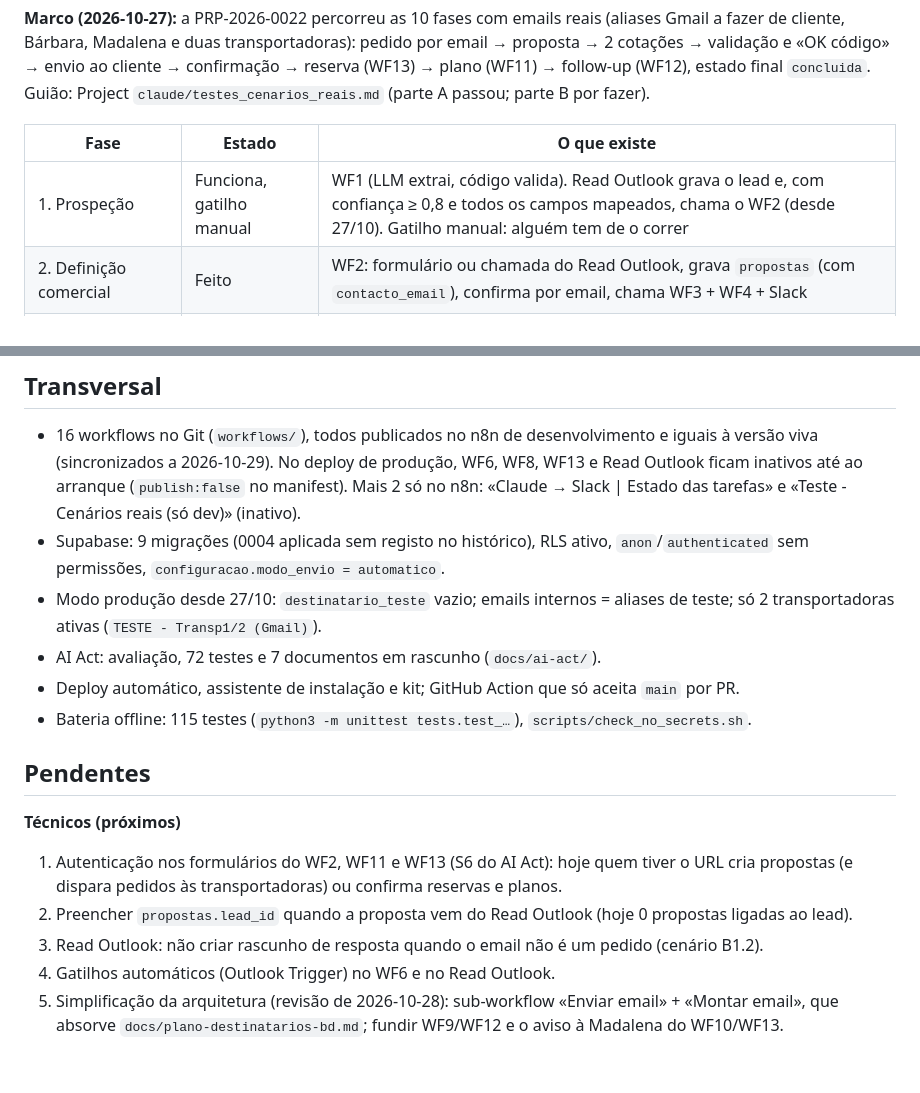
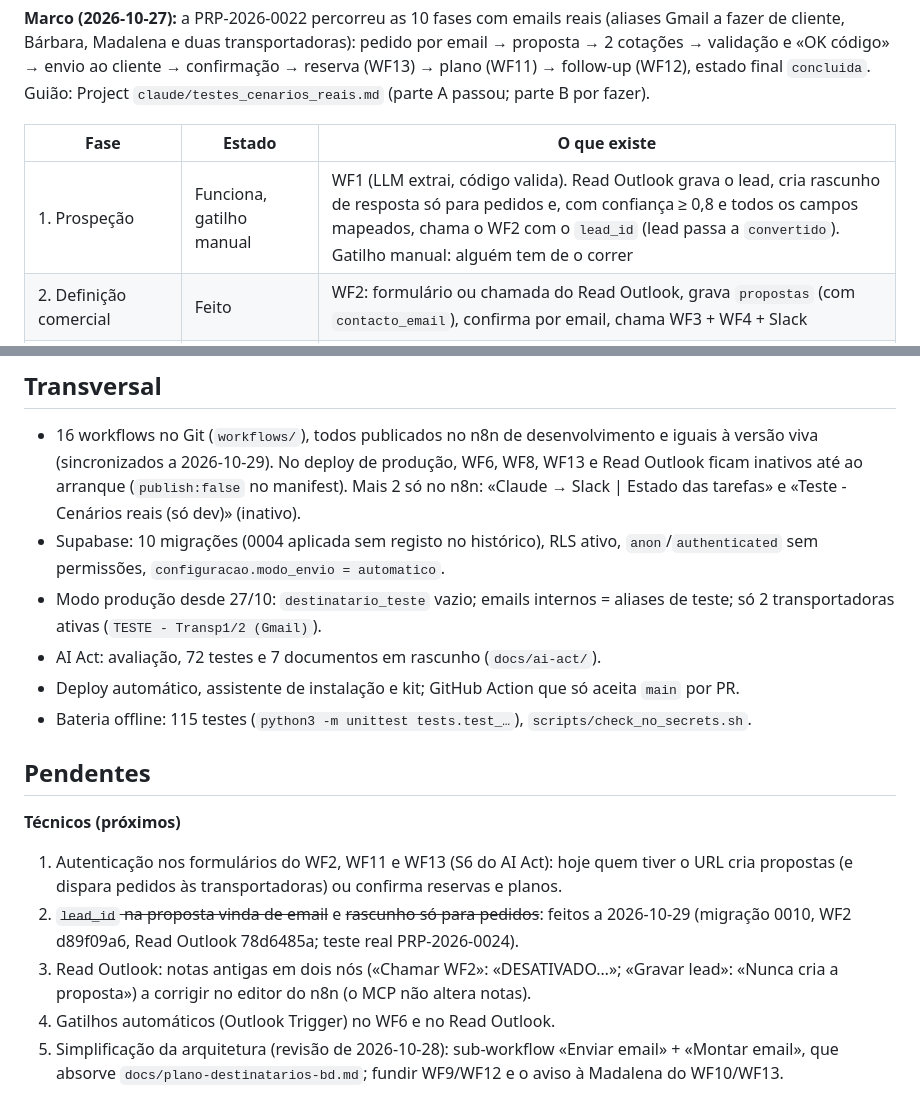
Before and after one commit to mmacedo87/n8n_playground, a Markdown page: docs/estado-e-tarefas.md, 2 parts joined by grey strips. Drawn GitHub-style; blank space fills up the shorter version.

Commit message:
docs: lead_id e rascunho só para pedidos (estado, bateria e mapa)
Co-Authored-By: Claude Opus 5.5 <noreply@anthropic.com>
Claude-Session: https://claude.ai/code/session_0131DXeEuTvVgXv59LQq65M4

```diff
--- a/docs/estado-e-tarefas.md
+++ b/docs/estado-e-tarefas.md
@@ -6,7 +6,7 @@ Mapa das 10 fases do briefing (Sports Unified Europe, infill natural, 30 a 35 en
 
 | Fase | Estado | O que existe |
 | --- | --- | --- |
-| 1. Prospeção | Funciona, gatilho manual | WF1 (LLM extrai, código valida). Read Outlook grava o lead e, com confiança ≥ 0,8 e todos os campos mapeados, chama o WF2 (desde 27/10). Gatilho manual: alguém tem de o correr |
+| 1. Prospeção | Funciona, gatilho manual | WF1 (LLM extrai, código valida). Read Outlook grava o lead, cria rascunho de resposta só para pedidos e, com confiança ≥ 0,8 e todos os campos mapeados, chama o WF2 com o `lead_id` (lead passa a `convertido`). Gatilho manual: alguém tem de o correr |
 | 2. Definição comercial | Feito | WF2: formulário ou chamada do Read Outlook, grava `propostas` (com `contacto_email`), confirma por email, chama WF3 + WF4 + Slack |
 | 3. Cotação de transporte | Funciona, WF6 manual | WF3: um email (BCC) a até 5 transportadoras, `modo_envio` automático/revisão lido de `configuracao`, aviso de IA fixo. WF6 (gatilho manual): associa por código/conversa/referência/remetente, lê PDFs, grava várias condições, regista em `ai_log` e chama o WF5 |
 | 4. Enriquecimento | Feito, dados por validar | WF4: código pautal, taxa, notas fitossanitárias. 0 produtos validados pelo despachante |
@@ -19,7 +19,7 @@ Mapa das 10 fases do briefing (Sports Unified Europe, infill natural, 30 a 35 en
 
 ## Transversal
 - 16 workflows no Git (`workflows/`), todos publicados no n8n de desenvolvimento e iguais à versão viva (sincronizados a 2026-10-29). No deploy de produção, WF6, WF8, WF13 e Read Outlook ficam inativos até ao arranque (`publish:false` no manifest). Mais 2 só no n8n: «Claude → Slack | Estado das tarefas» e «Teste - Cenários reais (só dev)» (inativo).
-- Supabase: 9 migrações (0004 aplicada sem registo no histórico), RLS ativo, `anon`/`authenticated` sem permissões, `configuracao.modo_envio = automatico`.
+- Supabase: 10 migrações (0004 aplicada sem registo no histórico), RLS ativo, `anon`/`authenticated` sem permissões, `configuracao.modo_envio = automatico`.
 - Modo produção desde 27/10: `destinatario_teste` vazio; emails internos = aliases de teste; só 2 transportadoras ativas (`TESTE - Transp1/2 (Gmail)`).
 - AI Act: avaliação, 72 testes e 7 documentos em rascunho (`docs/ai-act/`).
 - Deploy automático, assistente de instalação e kit; GitHub Action que só aceita `main` por PR.
@@ -28,8 +28,8 @@ Mapa das 10 fases do briefing (Sports Unified Europe, infill natural, 30 a 35 en
 ## Pendentes
 **Técnicos (próximos)**
 1. Autenticação nos formulários do WF2, WF11 e WF13 (S6 do AI Act): hoje quem tiver o URL cria propostas (e dispara pedidos às transportadoras) ou confirma reservas e planos.
-2. Preencher `propostas.lead_id` quando a proposta vem do Read Outlook (hoje 0 propostas ligadas ao lead).
-3. Read Outlook: não criar rascunho de resposta quando o email não é um pedido (cenário B1.2).
+2. ~~`lead_id` na proposta vinda de email~~ e ~~rascunho só para pedidos~~: feitos a 2026-10-29 (migração 0010, WF2 d89f09a6, Read Outlook 78d6485a; teste real PRP-2026-0024).
+3. Read Outlook: notas antigas em dois nós («Chamar WF2»: «DESATIVADO…»; «Gravar lead»: «Nunca cria a proposta») a corrigir no editor do n8n (o MCP não altera notas).
 4. Gatilhos automáticos (Outlook Trigger) no WF6 e no Read Outlook.
 5. Simplificação da arquitetura (revisão de 2026-10-28): sub-workflow «Enviar email» + «Montar email», que absorve `docs/plano-destinatarios-bd.md`; fundir WF9/WF12 e o aviso à Madalena do WF10/WF13.
 6. Parte B dos testes de cenários reais.
```
Also changed, not shown: CLAUDE.md (+3 -3 lines), 1 other file.
